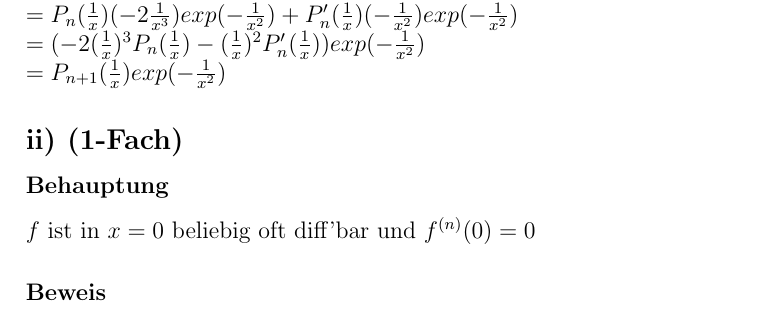
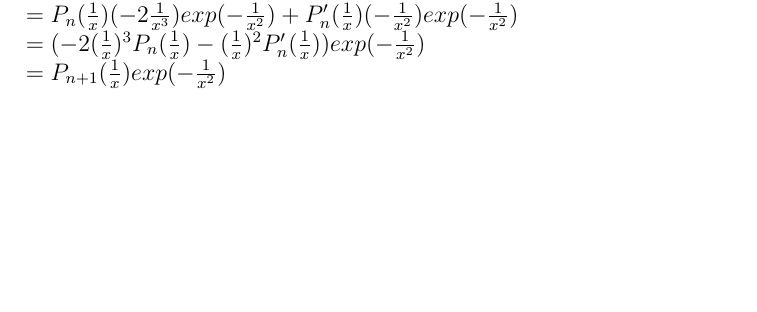
Before and after one commit to BB20101997/AnaII2018, a LaTeX document (Blatt2.tex, which reads Blatt2/Blatt2-H4.tex): part of page 2 of 6, cut so that both start at the same text, the shorter picture padded with empty space. Compiled offline with pdfLaTeX.

Commit message:
removed start of unfinished sections

```diff
--- a/Blatt2/Blatt2-H4.tex
+++ b/Blatt2/Blatt2-H4.tex
@@ -38,14 +38,4 @@ $f^{(n+1)}(x) = f^{(n)\prime}(x)\\
 		 -(\frac{1}{x})^{2}P^{\prime}_{n}(\frac{1}{x}))exp(- \frac{1}{x^{2}}) \\
 	= P_{n+1}(\frac{1}{x})exp(- \frac{1}{x^{2}})$
 
-\subsection*{ii) (1-Fach)}
-
-\subsubsection*{Behauptung}
-
-$f$ ist in $x = 0$ beliebig oft diff'bar und $f^{(n)}(0) = 0$
-
-\subsubsection*{Beweis}
-
-
-
-%% TODO !!!!!!!!!!!!!!!!!!!!!!!!!!!!!!!!!!!!!!!!!!!!!!!!!!!!!!!!!!!!!!!!!!!!!!!
+%% TODO H4 iii) !!!!!!!!!!!!!!!!!!!!!!!!!!!!!!!!!!!!!!!!!!!!!!!!!!!!!!!!!!!!!!!!!!!!!!!
```
Also changed, not shown: Blatt2/Blatt2-H5.tex (+2 -9 lines).
